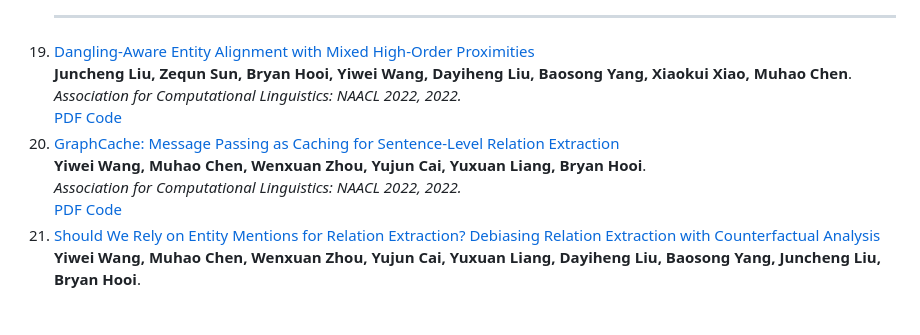
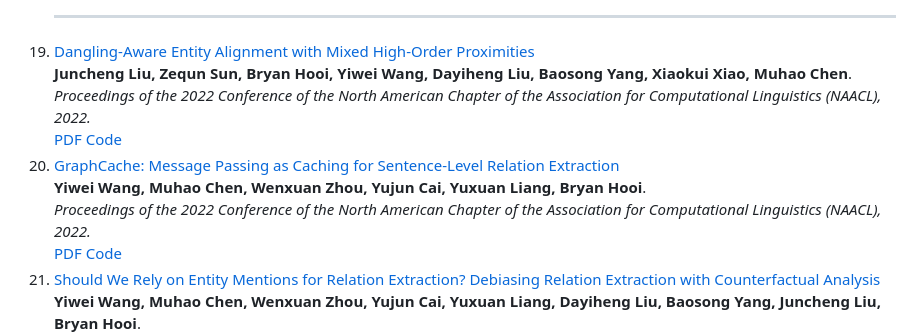
Before and after one commit to wangywUST/wangywust.github.io, a Markdown page: _includes/output_file.md, the part around the change. Drawn GitHub-style; blank space fills up the shorter version.

```diff
--- a/_includes/output_file.md
+++ b/_includes/output_file.md
@@ -264,7 +264,7 @@
   <div class="text-container" style="flex: 1; display: flex; flex-direction: column; justify-content: center;">
       <div class="title"><a href="https://doi.org/10.18653/v1/2022.findings-naacl.88">Dangling-Aware Entity Alignment with Mixed High-Order Proximities</a></div>
       <div class="author"><strong>Juncheng Liu, Zequn Sun, Bryan Hooi, Yiwei Wang, Dayiheng Liu, Baosong Yang, Xiaokui Xiao, Muhao Chen</strong>.</div>
-      <div class="periodical"><em>Association for Computational Linguistics: NAACL 2022, 2022.</em></div>
+      <div class="periodical"><em>Proceedings of the 2022 Conference of the North American Chapter of the Association for Computational Linguistics (NAACL), 2022.</em></div>
       <div class="links" style="margin-top: 10px;">
         <a href="https://doi.org/10.18653/v1/2022.findings-naacl.88" class="btn btn-sm z-depth-0" role="button" target="_blank" style="font-size:12px;">PDF</a>
         <a href="#" class="btn btn-sm z-depth-0" role="button" target="_blank" style="font-size:12px;">Code</a>
@@ -278,7 +278,7 @@
   <div class="text-container" style="flex: 1; display: flex; flex-direction: column; justify-content: center;">
       <div class="title"><a href="https://doi.org/10.18653/v1/2022.findings-naacl.128">GraphCache: Message Passing as Caching for Sentence-Level Relation Extraction</a></div>
       <div class="author"><strong>Yiwei Wang, Muhao Chen, Wenxuan Zhou, Yujun Cai, Yuxuan Liang, Bryan Hooi</strong>.</div>
-      <div class="periodical"><em>Association for Computational Linguistics: NAACL 2022, 2022.</em></div>
+      <div class="periodical"><em>Proceedings of the 2022 Conference of the North American Chapter of the Association for Computational Linguistics (NAACL), 2022.</em></div>
       <div class="links" style="margin-top: 10px;">
         <a href="https://doi.org/10.18653/v1/2022.findings-naacl.128" class="btn btn-sm z-depth-0" role="button" target="_blank" style="font-size:12px;">PDF</a>
         <a href="#" class="btn btn-sm z-depth-0" role="button" target="_blank" style="font-size:12px;">Code</a>
```
